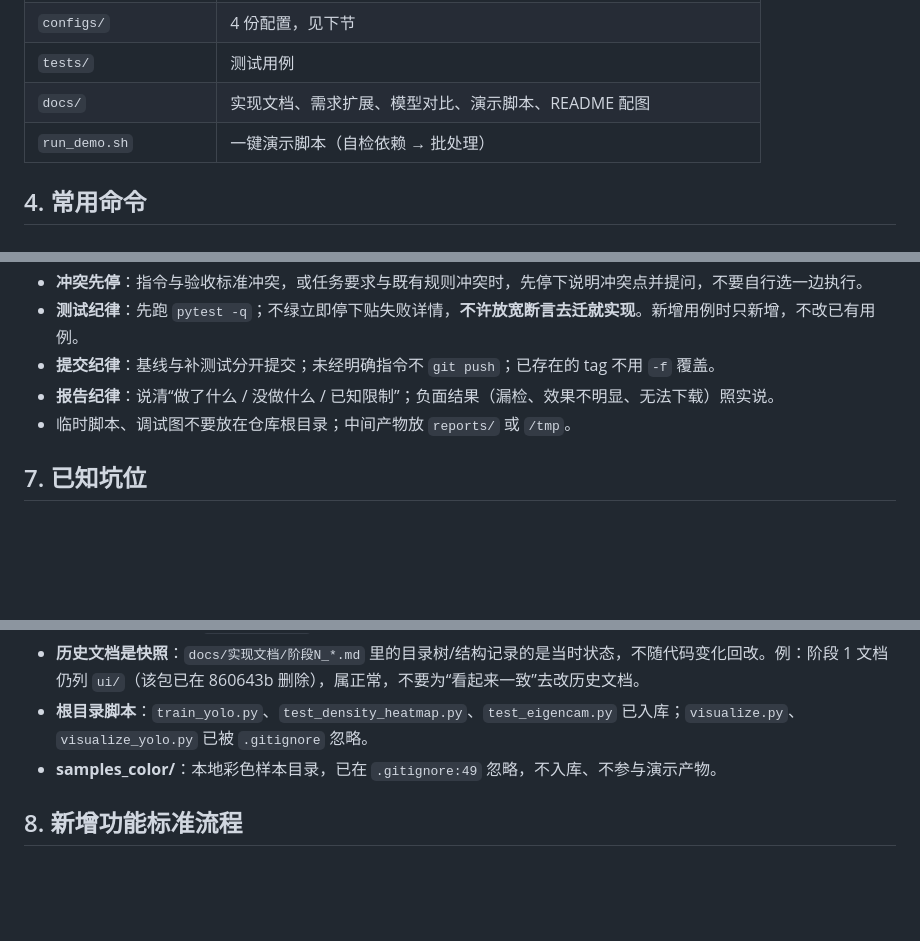
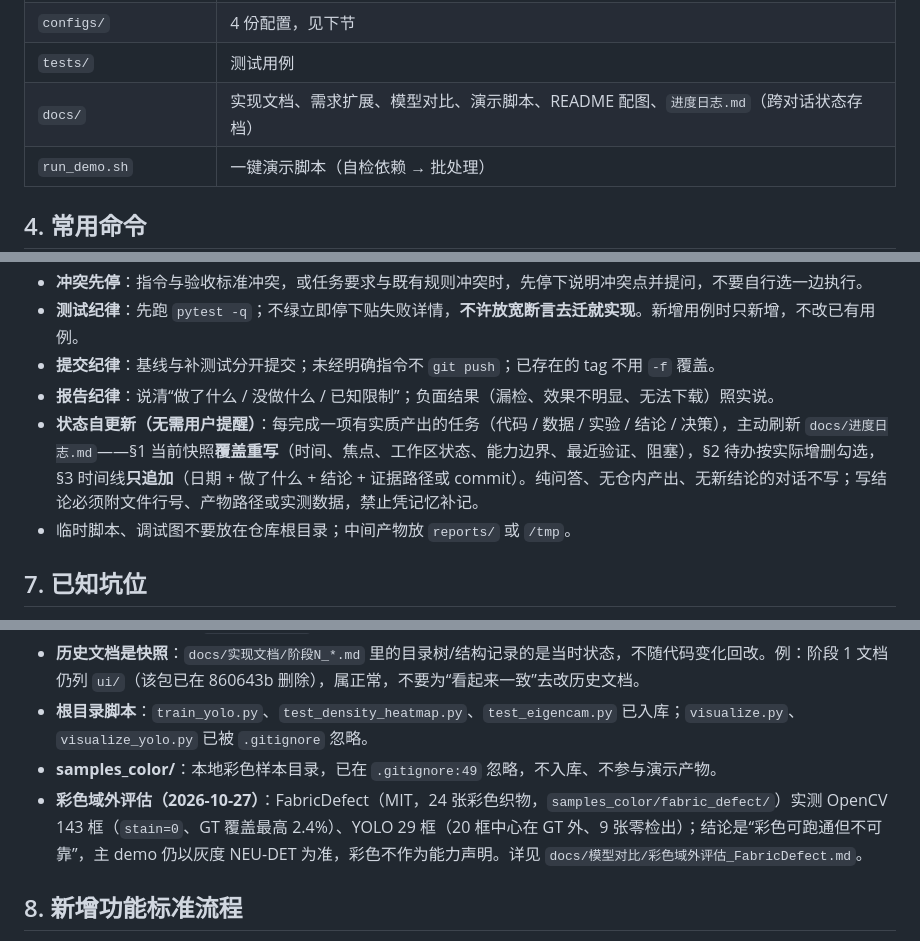
Before and after one commit to wbxxmz/ROS2_industrial_surface_defect_detection, a Markdown page: CLAUDE.md, 3 parts joined by grey strips. Rendered like a GitHub page; blank space fills up the shorter version.

Commit message:
docs: 新增 FabricDefect 彩色域外评估记录、进度日志与状态自更新规则

```diff
--- a/CLAUDE.md
+++ b/CLAUDE.md
@@ -37,7 +37,7 @@ Python 工业产品表面缺陷检测平台，用于求职作品与答辩演示
 | `scripts/` | `benchmark.py`、`compare_algorithms.py`、`compare_html.py` |
 | `configs/` | 4 份配置，见下节 |
 | `tests/` | 测试用例 |
-| `docs/` | 实现文档、需求扩展、模型对比、演示脚本、README 配图 |
+| `docs/` | 实现文档、需求扩展、模型对比、演示脚本、README 配图、`进度日志.md`（跨对话状态存档） |
 | `run_demo.sh` | 一键演示脚本（自检依赖 → 批处理） |
 
 ## 4. 常用命令
@@ -86,6 +86,7 @@ python3 -m pytest -q
 - **测试纪律**：先跑 `pytest -q`；不绿立即停下贴失败详情，**不许放宽断言去迁就实现**。新增用例时只新增，不改已有用例。
 - **提交纪律**：基线与补测试分开提交；未经明确指令不 `git push`；已存在的 tag 不用 `-f` 覆盖。
 - **报告纪律**：说清“做了什么 / 没做什么 / 已知限制”；负面结果（漏检、效果不明显、无法下载）照实说。
+- **状态自更新（无需用户提醒）**：每完成一项有实质产出的任务（代码 / 数据 / 实验 / 结论 / 决策），主动刷新 `docs/进度日志.md`——§1 当前快照**覆盖重写**（时间、焦点、工作区状态、能力边界、最近验证、阻塞），§2 待办按实际增删勾选，§3 时间线**只追加**（日期 + 做了什么 + 结论 + 证据路径或 commit）。纯问答、无仓内产出、无新结论的对话不写；写结论必须附文件行号、产物路径或实测数据，禁止凭记忆补记。
 - 临时脚本、调试图不要放在仓库根目录；中间产物放 `reports/` 或 `/tmp`。
 
 ## 7. 已知坑位
@@ -101,6 +102,7 @@ python3 -m pytest -q
 - **根目录脚本**：`train_yolo.py`、`test_density_heatmap.py`、`test_eigencam.py`
   已入库；`visualize.py`、`visualize_yolo.py` 已被 `.gitignore` 忽略。
 - **samples_color/**：本地彩色样本目录，已在 `.gitignore:49` 忽略，不入库、不参与演示产物。
+- **彩色域外评估（2026-10-27）**：FabricDefect（MIT，24 张彩色织物，`samples_color/fabric_defect/`）实测 OpenCV 143 框（`stain=0`、GT 覆盖最高 2.4%）、YOLO 29 框（20 框中心在 GT 外、9 张零检出）；结论是“彩色可跑通但不可靠”，主 demo 仍以灰度 NEU-DET 为准，彩色不作为能力声明。详见 `docs/模型对比/彩色域外评估_FabricDefect.md`。
 
 ## 8. 新增功能标准流程
 
```
Also changed, not shown: docs/模型对比/彩色域外评估_FabricDefect.md (added, +222 -0 lines), docs/进度日志.md (added, +32 -0 lines).
